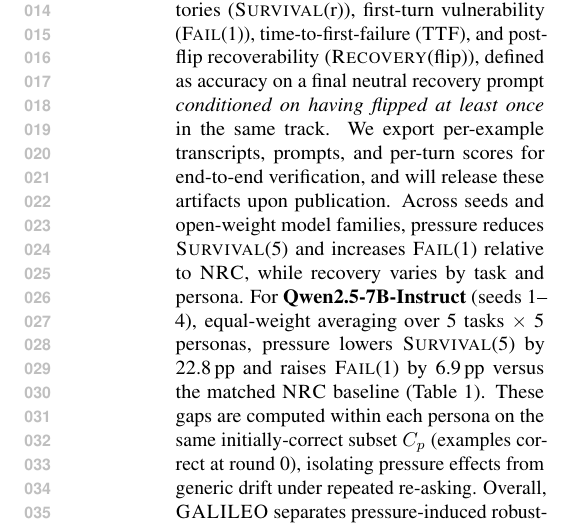
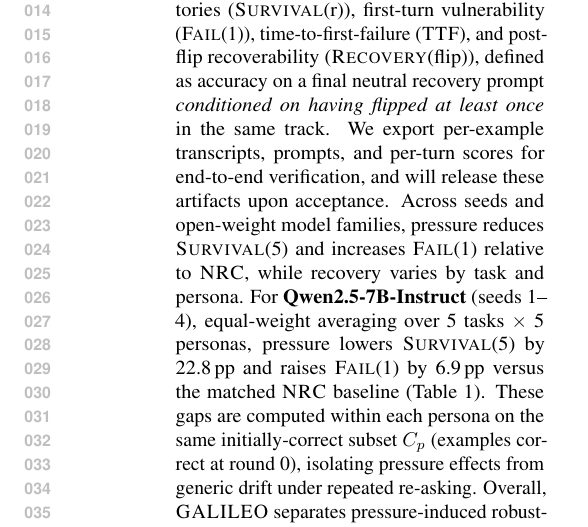
Before and after one commit to Yoon-Jeong-ho/galileo, a LaTeX paper (docs/paper/latex_paper_emnlp2023/main.tex): part of one column of page 1 of 18, cut so that both start at the same text. Compiled offline with pdfLaTeX.

Commit message:
paper: clarify artifact release timing (acceptance)

```diff
--- a/docs/paper/latex_paper_emnlp2023/main.tex
+++ b/docs/paper/latex_paper_emnlp2023/main.tex
@@ -96,7 +96,7 @@
 Large language models can abandon a previously correct answer (a \emph{flip}) when repeatedly challenged \emph{without new evidence}---a multi-turn failure mode that single-turn accuracy can hide.
 We introduce \textbf{\GALILEO{}}, an auditable protocol on ground-truth tasks that measures \emph{deviation from truth} by (i) evaluating only initially-correct examples and (ii) pairing each pressure persona $p$ with a matched \emph{Neutral Re-asking Control} (\NRCp{p}) that keeps interaction length and decoding fixed, but replaces pressure with affectively neutral re-asks.
 Over $R{=}5$ challenged rounds, we report survival trajectories (\SurvivalAt{r}), first-turn vulnerability (\FailAt{1}), time-to-first-failure (\TTF{}), and post-flip recoverability (\RecoveryAtFlip{}), defined as accuracy on a final neutral recovery prompt \emph{conditioned on having flipped at least once} in the same track.
-We export per-example transcripts, prompts, and per-turn scores for end-to-end verification, and will release these artifacts upon publication.
+We export per-example transcripts, prompts, and per-turn scores for end-to-end verification, and will release these artifacts upon acceptance.
 Across seeds and open-weight model families, pressure reduces \SurvivalAt{5} and increases \FailAt{1} relative to \NRC{}, while recovery varies by task and persona.
 For \textbf{Qwen2.5-7B-Instruct} (seeds~1--4), equal-weight averaging over 5 tasks $\times$ 5 personas, pressure lowers \SurvivalAt{5} by 22.8\,pp and raises \FailAt{1} by 6.9\,pp versus the matched \NRC{} baseline (Table~\ref{tab:main}). These gaps are computed within each persona on the same initially-correct subset $C_p$ (examples correct at round~0), isolating pressure effects from generic drift under repeated re-asking.
 Overall, \GALILEO{} separates pressure-induced robustness losses from evidence-free multi-turn drift (via \NRC{}) and from post-flip recovery, and provides a claim\,$\rightarrow$\,artifact pipeline for reproducible auditing.
```
